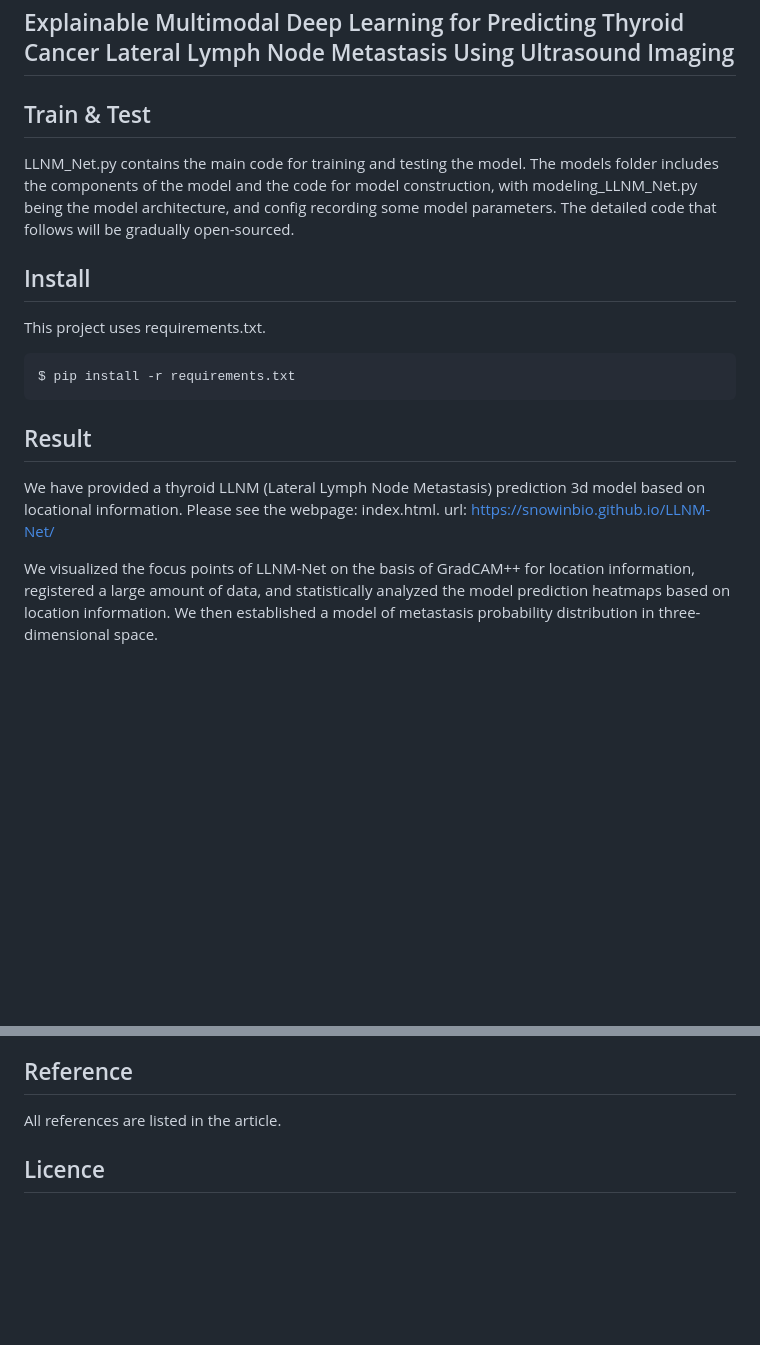
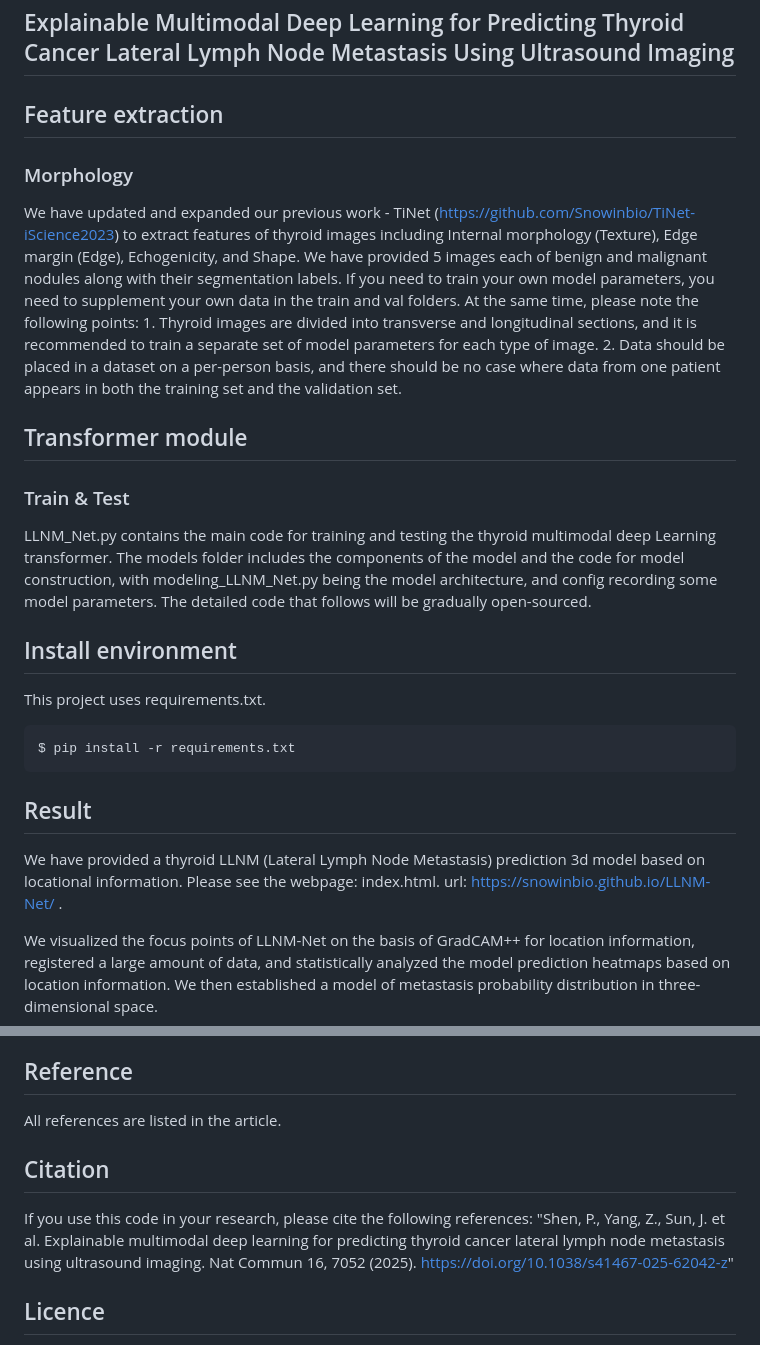
Before and after one commit to Snowinbio/LLNM-Net, a Markdown page: README.md, 2 parts joined by grey strips. GitHub-like rendering; blank space fills up the shorter version.

````diff
--- a/README.md
+++ b/README.md
@@ -2,10 +2,15 @@
 [![standard-readme compliant](https://img.shields.io/badge/readme%20style-standard-brightgreen.svg?style=flat-square)](https://github.com/RichardLitt/standard-readme)
 ## Explainable Multimodal Deep Learning for Predicting Thyroid Cancer Lateral Lymph Node Metastasis Using Ultrasound Imaging
 
-## Train & Test
-LLNM_Net.py contains the main code for training and testing the model. The models folder includes the components of the model and the code for model construction, with modeling_LLNM_Net.py being the model architecture, and config recording some model parameters. The detailed code that follows will be gradually open-sourced.
+## Feature extraction
+### Morphology
+We have updated and expanded our previous work - TiNet (https://github.com/Snowinbio/TiNet-iScience2023) to extract features of thyroid images including Internal morphology (Texture), Edge margin (Edge), Echogenicity, and Shape. We have provided 5 images each of benign and malignant nodules along with their segmentation labels. If you need to train your own model parameters, you need to supplement your own data in the train and val folders. At the same time, please note the following points: 1. Thyroid images are divided into transverse and longitudinal sections, and it is recommended to train a separate set of model parameters for each type of image. 2. Data should be placed in a dataset on a per-person basis, and there should be no case where data from one patient appears in both the training set and the validation set.
 
-## Install
+## Transformer module
+### Train & Test
+LLNM_Net.py contains the main code for training and testing the thyroid multimodal deep Learning transformer. The models folder includes the components of the model and the code for model construction, with modeling_LLNM_Net.py being the model architecture, and config recording some model parameters. The detailed code that follows will be gradually open-sourced.
+
+## Install environment
 
 This project uses requirements.txt.
 
@@ -13,7 +18,7 @@ This project uses requirements.txt.
 $ pip install -r requirements.txt
 ```
 ## Result
-We have provided a thyroid LLNM (Lateral Lymph Node Metastasis) prediction 3d model based on locational information. Please see the webpage: index.html. url: https://snowinbio.github.io/LLNM-Net/
+We have provided a thyroid LLNM (Lateral Lymph Node Metastasis) prediction 3d model based on locational information. Please see the webpage: index.html. url: https://snowinbio.github.io/LLNM-Net/ .
 
 We visualized the focus points of LLNM-Net on the basis of GradCAM++ for location information, registered a large amount of data, and statistically analyzed the model prediction heatmaps based on location information. We then established a model of metastasis probability distribution in three-dimensional space.
 
@@ -26,5 +31,8 @@ The primary code for the project is accessible at: https://github.com/Snowinbio/
 ## Reference
 All references are listed in the article.
 
+## Citation
+If you use this code in your research, please cite the following references: "Shen, P., Yang, Z., Sun, J. et al. Explainable multimodal deep learning for predicting thyroid cancer lateral lymph node metastasis using ultrasound imaging. Nat Commun 16, 7052 (2025). https://doi.org/10.1038/s41467-025-62042-z"
+
 ## Licence
 The code is distributed under the Apache License 2.0. It can be used for non-commercial purposes only after the publication of the article. For any commercial use, please contact the author for permission.
````
